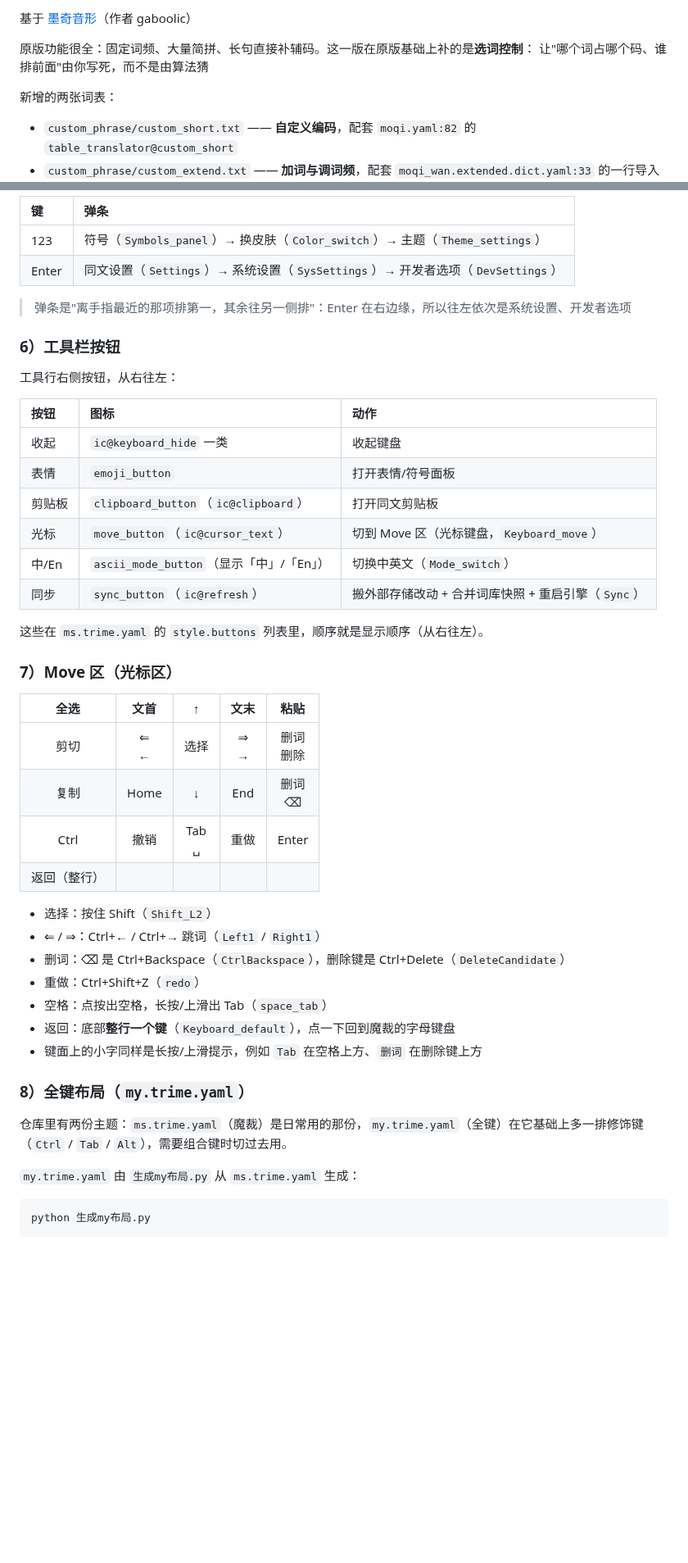
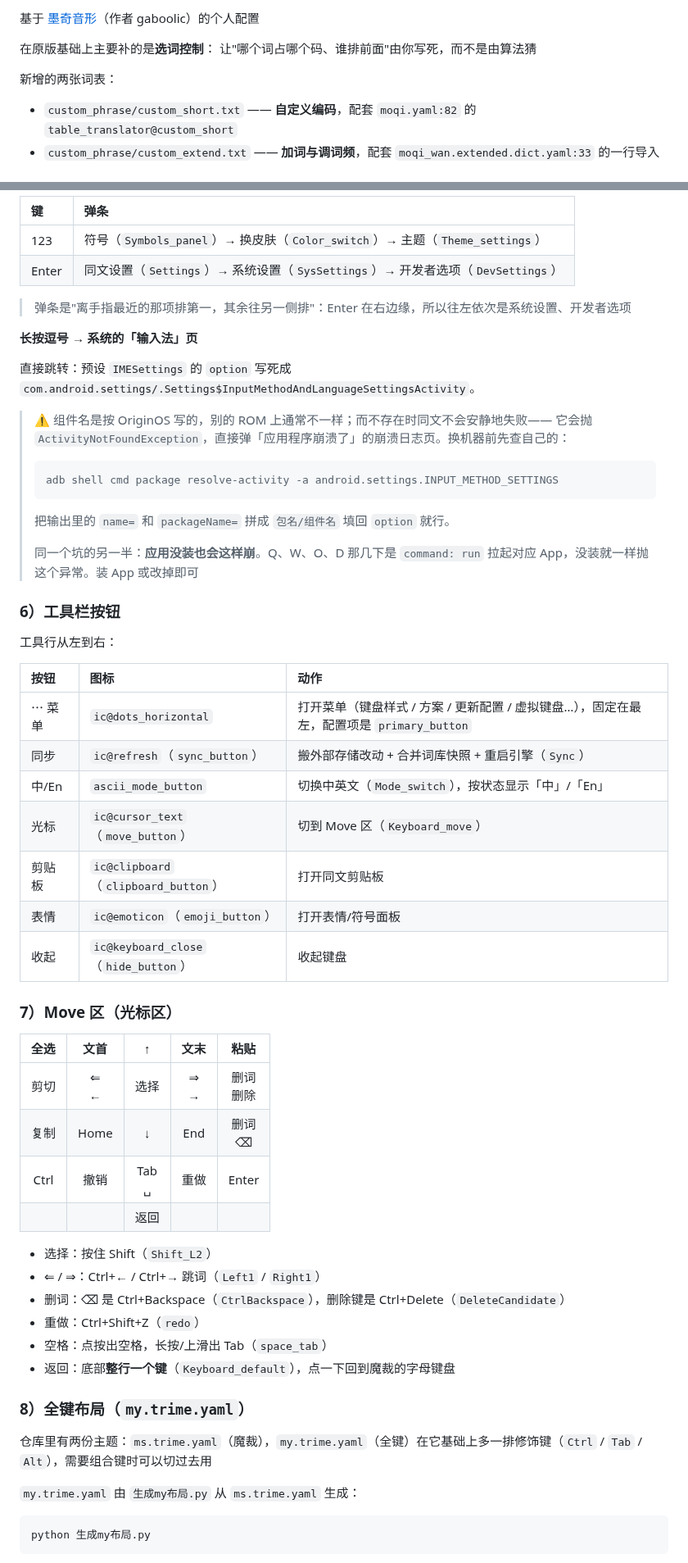
Before and after one commit to cxklu/rime-moqi-custom, a Markdown page: README.md, 2 parts joined by grey strips. Shown at 82% size. GitHub-like rendering; blank space fills up the shorter version.

````diff
--- a/README.md
+++ b/README.md
@@ -1,7 +1,7 @@
 
-基于 [墨奇音形](https://github.com/gaboolic/rime-shuangpin-fuzhuma)（作者 gaboolic）
+基于 [墨奇音形](https://github.com/gaboolic/rime-shuangpin-fuzhuma)（作者 gaboolic）的个人配置
 
-原版功能很全：固定词频、大量简拼、长句直接补辅码。这一版在原版基础上补的是**选词控制**：
+在原版基础上主要补的是**选词控制**：
 让"哪个词占哪个码、谁排前面"由你写死，而不是由算法猜
 
 新增的两张词表：
@@ -361,20 +360,34 @@ pause >nul
 
 > 弹条是"离手指最近的那项排第一，其余往另一侧排"：Enter 在右边缘，所以往左依次是系统设置、开发者选项
 
+**长按逗号 → 系统的「输入法」页**
+
+直接跳转：预设 `IMESettings` 的 `option` 写死成
+`com.android.settings/.Settings$InputMethodAndLanguageSettingsActivity`。
+
+> ⚠️ 组件名是按 OriginOS 写的，别的 ROM 上通常不一样；而不存在时同文不会安静地失败——
+> 它会抛 `ActivityNotFoundException`，直接弹「应用程序崩溃了」的崩溃日志页。换机器前先查自己的：
+>
+> ```
+> adb shell cmd package resolve-activity -a android.settings.INPUT_METHOD_SETTINGS
+> ```
+>
+> 把输出里的 `name=` 和 `packageName=` 拼成 `包名/组件名` 填回 `option` 就行。
+>
+> 同一个坑的另一半：**应用没装也会这样崩**。Q、W、O、D 那几下是 `command: run` 拉起对应 App，没装就一样抛这个异常。装 App 或改掉即可
+
 ### 6）工具栏按钮
+工具行从左到右：
 
-工具行右侧按钮，从右往左：
-
-| 按钮 | 图标 | 动作 |
-| :-- | :-- | :-- |
-| 收起 | `ic@keyboard_hide` 一类 | 收起键盘 |
-| 表情 | `emoji_button` | 打开表情/符号面板 |
-| 剪贴板 | `clipboard_button`（`ic@clipboard`） | 打开同文剪贴板 |
-| 光标 | `move_button`（`ic@cursor_text`） | 切到 Move 区（光标键盘，`Keyboard_move`） |
-| 中/En | `ascii_mode_button`（显示「中」/「En」） | 切换中英文（`Mode_switch`） |
-| 同步 | `sync_button`（`ic@refresh`） | 搬外部存储改动 + 合并词库快照 + 重启引擎（`Sync`） |
-
-这些在 `ms.trime.yaml` 的 `style.buttons` 列表里，顺序就是显示顺序（从右往左）。
+| 按钮   | 图标                                 | 动作                                                         |
+| :--- | :--------------------------------- | :--------------------------------------------------------- |
+| ⋯ 菜单 | `ic@dots_horizontal`               | 打开菜单（键盘样式 / 方案 / 更新配置 / 虚拟键盘…），固定在最左，配置项是 `primary_button` |
+| 同步   | `ic@refresh`（`sync_button`）        | 搬外部存储改动 + 合并词库快照 + 重启引擎（`Sync`）                            |
+| 中/En | `ascii_mode_button`                | 切换中英文（`Mode_switch`），按状态显示「中」/「En」                         |
+| 光标   | `ic@cursor_text`（`move_button`）    | 切到 Move 区（`Keyboard_move`）                                 |
+| 剪贴板  | `ic@clipboard`（`clipboard_button`） | 打开同文剪贴板                                                    |
+| 表情   | `ic@emoticon`（`emoji_button`）      | 打开表情/符号面板                                                  |
+| 收起   | `ic@keyboard_close`（`hide_button`） | 收起键盘                                                       |
 
 ### 7）Move 区（光标区）
 |  全选  |   文首   |    ↑     |   文末   |    粘贴    |
@@ -382,7 +395,7 @@ pause >nul
 |  剪切  | ⇐<br>← |    选择    | ⇒<br>→ | 删词<br>删除 |
 |  复制  |  Home  |    ↓     |  End   | 删词<br>⌫  |
 | Ctrl |   撤销   | Tab<br>␣ |   重做   |  Enter   |
-| 返回（整行） |  |  |  |  |
+|      |        |    返回    |        |          |
 
 - 选择：按住 Shift（`Shift_L2`）
 - ⇐ / ⇒：Ctrl+← / Ctrl+→ 跳词（`Left1` / `Right1`）
@@ -390,15 +403,12 @@ pause >nul
 - 重做：Ctrl+Shift+Z（`redo`）
 - 空格：点按出空格，长按/上滑出 Tab（`space_tab`）
 - 返回：底部**整行一个键**（`Keyboard_default`），点一下回到魔裁的字母键盘
-- 键面上的小字同样是长按/上滑提示，例如 `Tab` 在空格上方、`删词` 在删除键上方
 
 ### 8）全键布局（`my.trime.yaml`）
 
-仓库里有两份主题：`ms.trime.yaml`（魔裁）是日常用的那份，`my.trime.yaml`（全键）在它基础上多一排修饰键
-（`Ctrl` / `Tab` / `Alt`），需要组合键时切过去用。
+仓库里有两份主题：`ms.trime.yaml`（魔裁），`my.trime.yaml`（全键）在它基础上多一排修饰键（`Ctrl` / `Tab` / `Alt`），需要组合键时可以切过去用
 
 `my.trime.yaml` 由 `生成my布局.py` 从 `ms.trime.yaml` 生成：
-
 ```bash
 python 生成my布局.py
 ```
````
Also changed, not shown: other parts of README.md (+74 -52 lines), img/keyboard_height.png (added), 3 other files.
